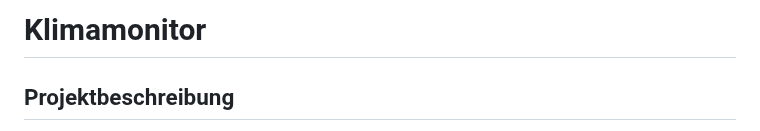
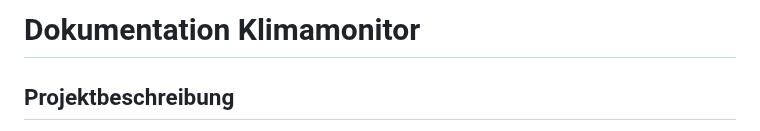
Before and after one commit to lukasschlegel/IM4_Klimamonitor, a Markdown page: README.md, the part around the change. Drawn GitHub-style.

```diff
--- a/README.md
+++ b/README.md
@@ -1,4 +1,4 @@
-# Klimamonitor
+# Dokumentation Klimamonitor
 
 ## Projektbeschreibung
 Ziel dieses Projekts war die Entwicklung einer autonomen Wetterstation auf Basis eines ESP32-C6-Mikrocontrollers. Die Station erfasst Temperatur, Luftfeuchtigkeit und Lichtintensität mithilfe von Sensoren und speichert die Messwerte automatisiert in einer Online-Datenbank. Um einen energiesparenden Betrieb im Aussenbereich zu ermöglichen, wurde der Mikrocontroller so programmiert, dass er im Deep-Sleep-Modus betrieben wird und nur stündlich für eine Messung aufwacht.
```
